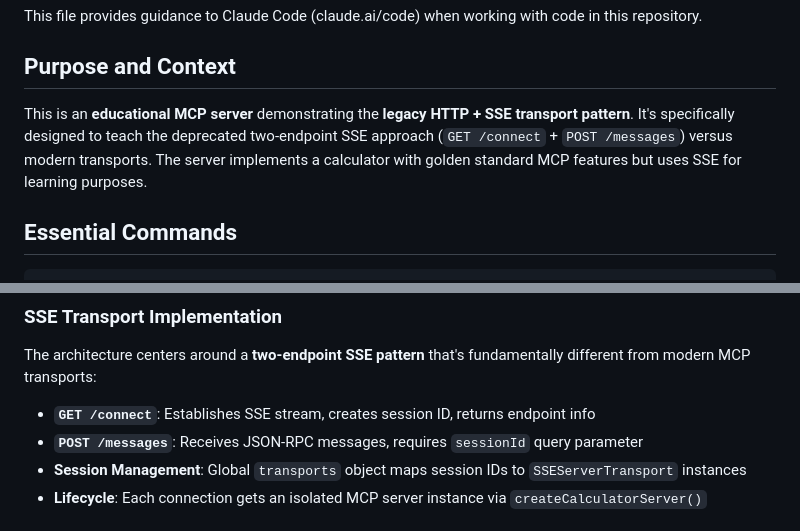
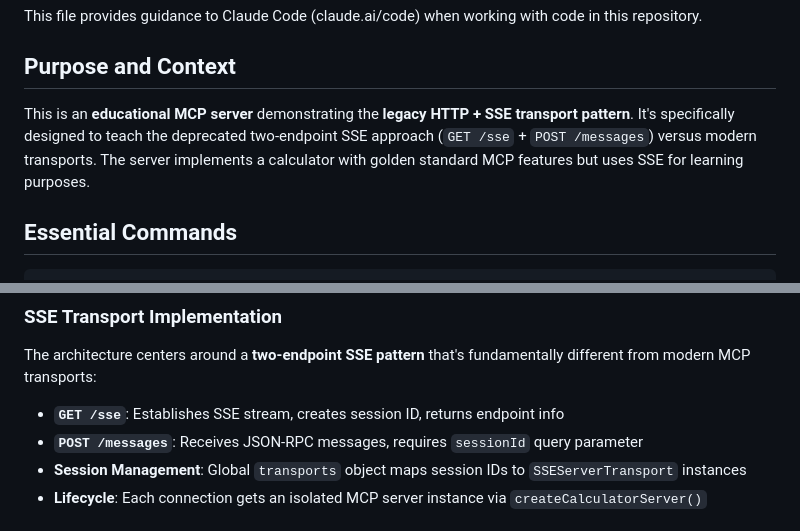
Before and after one commit to yigitkonur/example-mcp-server-sse, a Markdown page: CLAUDE.md, 2 parts joined by grey strips. GitHub-like rendering.

Commit message:
📝 Update CLAUDE.md: Fix /connect references to /sse
- Correct endpoint references in documentation to match implementation
- Update SSE transport pattern description from /connect to /sse
- Ensure consistency across all project documentation

🤖 Generated with [Claude Code](https://claude.ai/code)

Co-Authored-By: Claude <noreply@anthropic.com>

```diff
--- a/CLAUDE.md
+++ b/CLAUDE.md
@@ -4,7 +4,7 @@ This file provides guidance to Claude Code (claude.ai/code) when working with co
 
 ## Purpose and Context
 
-This is an **educational MCP server** demonstrating the **legacy HTTP + SSE transport pattern**. It's specifically designed to teach the deprecated two-endpoint SSE approach (`GET /connect` + `POST /messages`) versus modern transports. The server implements a calculator with golden standard MCP features but uses SSE for learning purposes.
+This is an **educational MCP server** demonstrating the **legacy HTTP + SSE transport pattern**. It's specifically designed to teach the deprecated two-endpoint SSE approach (`GET /sse` + `POST /messages`) versus modern transports. The server implements a calculator with golden standard MCP features but uses SSE for learning purposes.
 
 ## Essential Commands
 
@@ -36,7 +36,7 @@ npm run ci                 # Full CI pipeline (lint + typecheck + test + build)
 ### SSE Transport Implementation
 The architecture centers around a **two-endpoint SSE pattern** that's fundamentally different from modern MCP transports:
 
-- **`GET /connect`**: Establishes SSE stream, creates session ID, returns endpoint info
+- **`GET /sse`**: Establishes SSE stream, creates session ID, returns endpoint info
 - **`POST /messages`**: Receives JSON-RPC messages, requires `sessionId` query parameter
 - **Session Management**: Global `transports` object maps session IDs to `SSEServerTransport` instances
 - **Lifecycle**: Each connection gets an isolated MCP server instance via `createCalculatorServer()`
```
